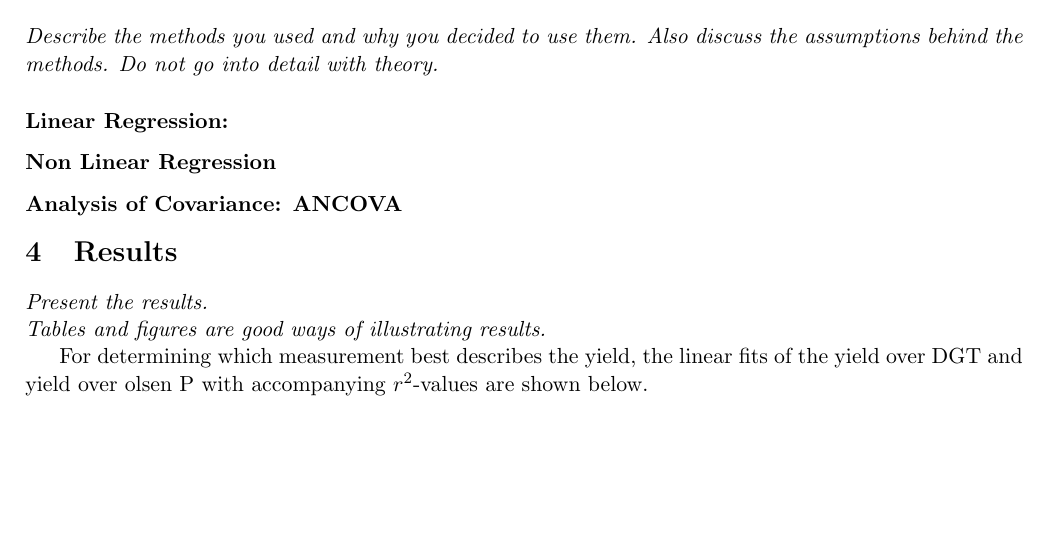
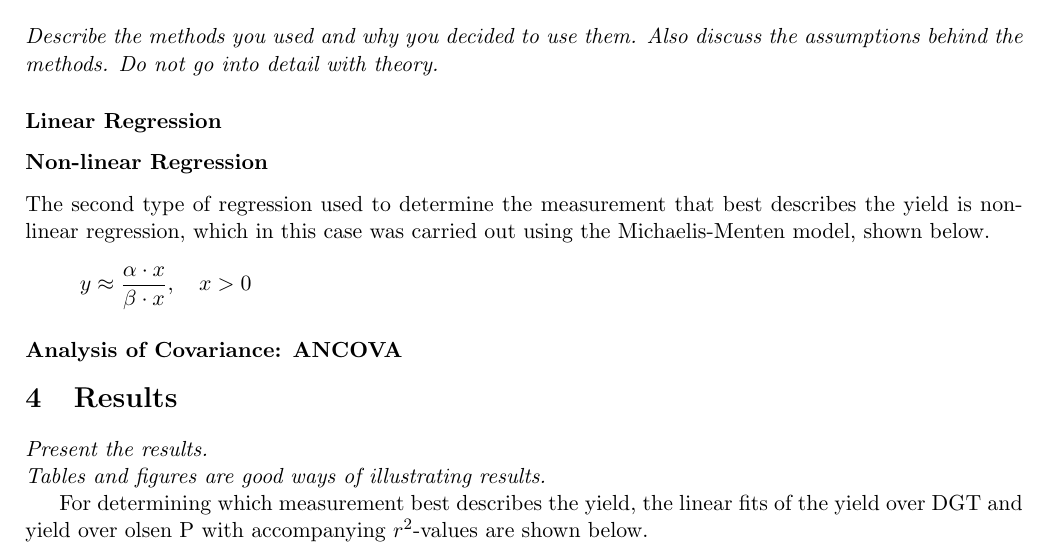
Before and after one commit to oskarwiese/project02445, a LaTeX document (reports/report2.tex): part of page 3 of 5, cut so that both start at the same text, the shorter picture padded with empty space. Compiled offline with pdfLaTeX.

Commit message:
lille smule methods

```diff
--- a/reports/report2.tex
+++ b/reports/report2.tex
@@ -52,9 +52,13 @@ It is seen from \ref{fig:dgtolsencor} that olsenP and DGT are indeed correlated.
 \section{Methods}
 \textit{Describe the methods you used and why you decided to use them. Also discuss the assumptions behind the methods. Do not go into detail with theory.}
 
-\subsubsection*{Linear Regression:}
+\subsubsection*{Linear Regression}
 
-\subsubsection*{Non Linear Regression}
+
+\subsubsection*{Non-linear Regression}
+The second type of regression used to determine the measurement that best describes the yield is non-linear regression, which in this case was carried out using the Michaelis-Menten model, shown below.
+\[y \approx \frac{\alpha \cdot x}{\beta \cdot x}, \quad x > 0 \]
+
 
 \subsubsection*{Analysis of Covariance: ANCOVA}
 
```
